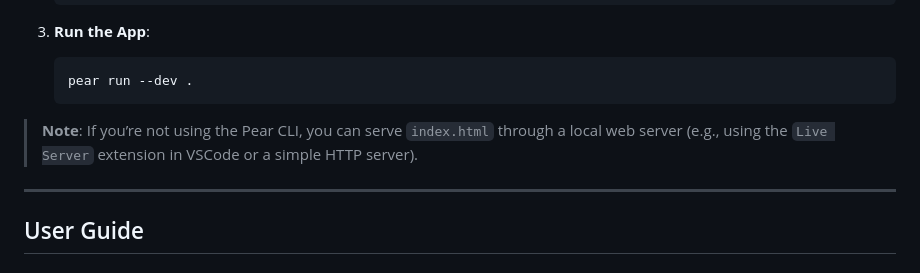
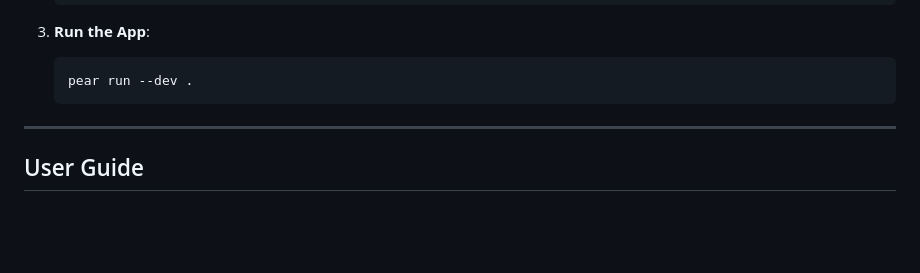
Before and after one commit to snxraven/pearcast, a Markdown page: README.md, the part around the change. Rendered like a GitHub page; blank space fills up the shorter version.

````diff
--- a/README.md
+++ b/README.md
@@ -71,9 +71,6 @@ pear run pear://q3rutpfbtdsr7ikdpntpojcxy5u356qfczzgqomxqk3jdxn6ao8y
    ```bash
    pear run --dev .
    ```
-
-> **Note**: If you’re not using the Pear CLI, you can serve `index.html` through a local web server (e.g., using the `Live Server` extension in VSCode or a simple HTTP server).
-
 ---
 
 ## User Guide
````
